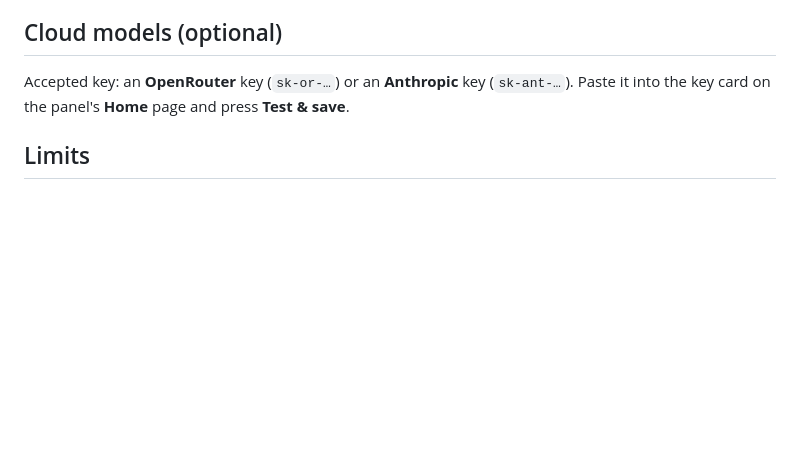
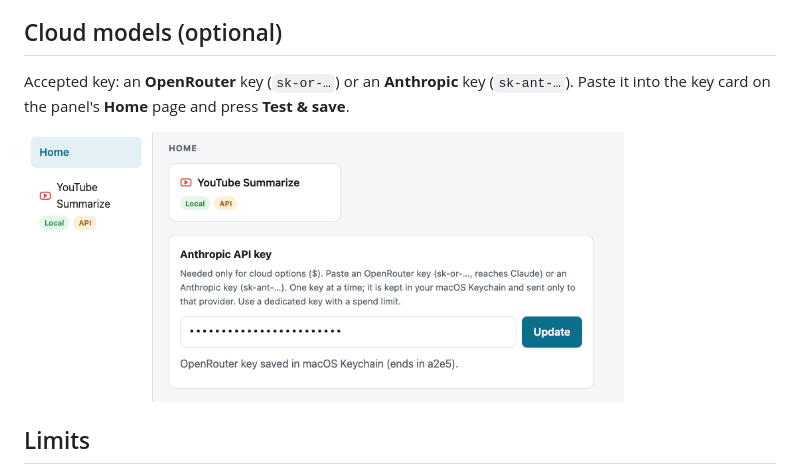
Before and after one commit to narjes-abs/cowork-youtube_summerizer, a Markdown page: README.md, the part around the change. GitHub-like rendering; pictures changed too: docs/images/home-key-card.png (added); blank space fills up the shorter version.

Commit message:
minor update: KeyUI & README

```diff
--- a/README.md
+++ b/README.md
@@ -17,6 +17,8 @@ Open http://localhost:8000
 ## Cloud models (optional)
 
 Accepted key: an **OpenRouter** key (`sk-or-…`) or an **Anthropic** key (`sk-ant-…`). Paste it into the key card on the panel's **Home** page and press **Test & save**.
+
+<img src="docs/images/home-key-card.png" alt="The Home page with the API key card" width="600">
 
 ## Limits
 
```
Also changed, not shown: 1 other file.
